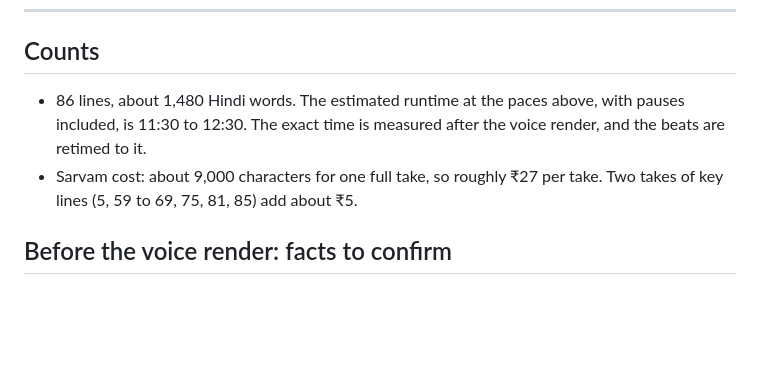
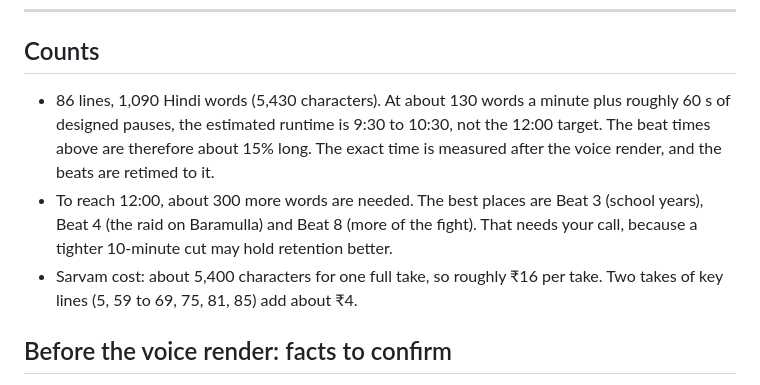
Before and after one commit to Eeshansingh/PVC-Video, a Markdown page: script/badgam_longform_script_v1.md, the part around the change. Drawn GitHub-style; blank space fills up the shorter version.

Commit message:
Script v1: correct word count and runtime estimate
Co-Authored-By: Claude Opus 5.5 <noreply@anthropic.com>
Claude-Session: https://claude.ai/code/session_014E2yi1u9Xy6iCiLqsYQETJ

```diff
--- a/script/badgam_longform_script_v1.md
+++ b/script/badgam_longform_script_v1.md
@@ -189,8 +189,9 @@ Visual: the opening village frame at dusk, the music swelling, then the end scre
 ---
 
 ## Counts
-- 86 lines, about 1,480 Hindi words. The estimated runtime at the paces above, with pauses included, is 11:30 to 12:30. The exact time is measured after the voice render, and the beats are retimed to it.
-- Sarvam cost: about 9,000 characters for one full take, so roughly ₹27 per take. Two takes of key lines (5, 59 to 69, 75, 81, 85) add about ₹5.
+- 86 lines, 1,090 Hindi words (5,430 characters). At about 130 words a minute plus roughly 60 s of designed pauses, the estimated runtime is 9:30 to 10:30, not the 12:00 target. The beat times above are therefore about 15% long. The exact time is measured after the voice render, and the beats are retimed to it.
+- To reach 12:00, about 300 more words are needed. The best places are Beat 3 (school years), Beat 4 (the raid on Baramulla) and Beat 8 (more of the fight). That needs your call, because a tighter 10-minute cut may hold retention better.
+- Sarvam cost: about 5,400 characters for one full take, so roughly ₹16 per take. Two takes of key lines (5, 59 to 69, 75, 81, 85) add about ₹4.
 
 ## Before the voice render: facts to confirm
 1. 22, 26 and 27 Oct 1947 dates (lines 22 to 24). These are standard history, but no page in this session confirmed them.
```
